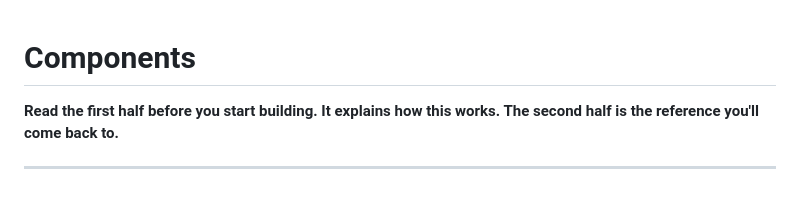
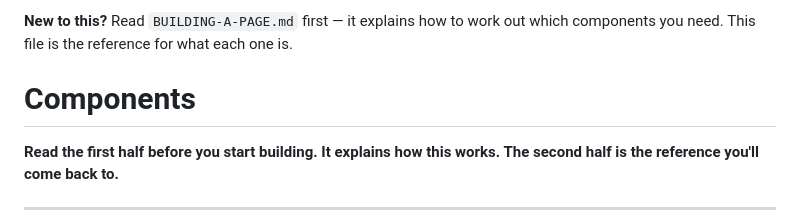
Before and after one commit to sen-ny02/mortgage-site, a Markdown page: COMPONENTS.md, the part around the change. Drawn GitHub-style; blank space fills up the shorter version.

Commit message:
Add page building guide (#6)

```diff
--- a/COMPONENTS.md
+++ b/COMPONENTS.md
@@ -1,3 +1,6 @@
+
+**New to this?** Read `BUILDING-A-PAGE.md` first — it explains how to work out which components you need. This file is the reference for what each one is.
+
 # Components
 
 **Read the first half before you start building. It explains how this
```
Also changed, not shown: BUILDING-A-PAGE.md (added, +323 -0 lines).
